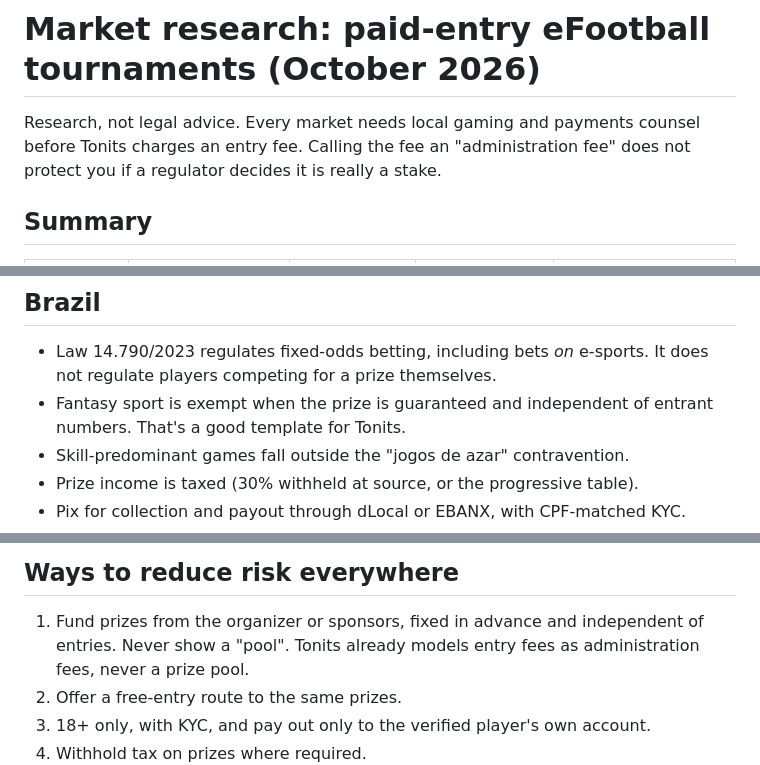
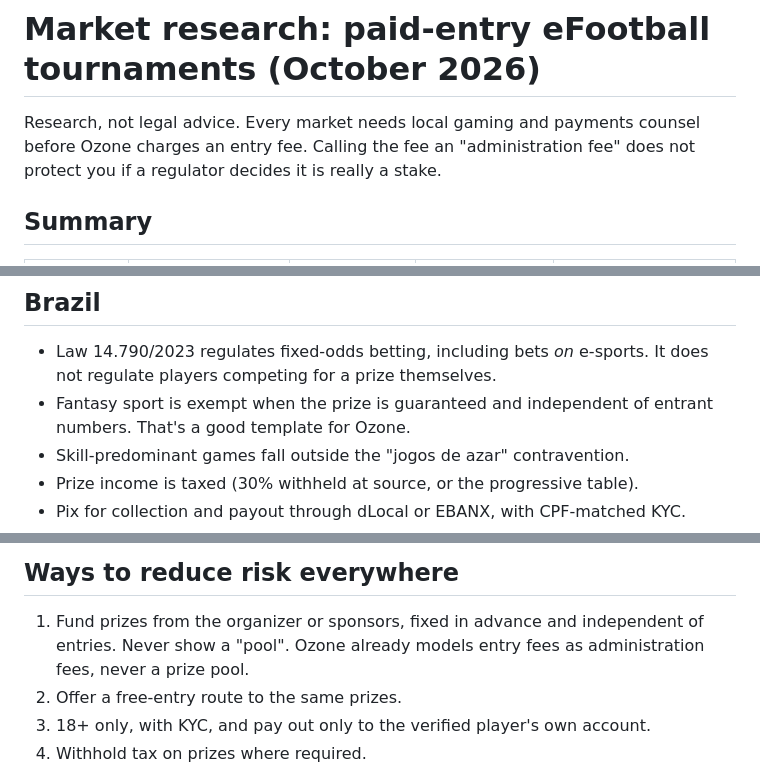
Before and after one commit to tonimnim/gemics-backend, a Markdown page: docs/market-research-2026-10.md, 3 parts joined by grey strips. GitHub-like rendering.

```diff
--- a/docs/market-research-2026-10.md
+++ b/docs/market-research-2026-10.md
@@ -1,7 +1,7 @@
 # Market research: paid-entry eFootball tournaments (October 2026)
 
 Research, not legal advice. Every market needs local gaming and payments counsel
-before Tonits charges an entry fee. Calling the fee an "administration fee" does
+before Ozone charges an entry fee. Calling the fee an "administration fee" does
 not protect you if a regulator decides it is really a stake.
 
 ## Summary
@@ -41,7 +41,7 @@ only through esports registration, with fees that just cover costs.
 - Law 14.790/2023 regulates fixed-odds betting, including bets *on* e-sports. It
   does not regulate players competing for a prize themselves.
 - Fantasy sport is exempt when the prize is guaranteed and independent of entrant
-  numbers. That's a good template for Tonits.
+  numbers. That's a good template for Ozone.
 - Skill-predominant games fall outside the "jogos de azar" contravention.
 - Prize income is taxed (30% withheld at source, or the progressive table).
 - Pix for collection and payout through dLocal or EBANX, with CPF-matched KYC.
@@ -81,7 +81,7 @@ eFootball-specific paid-entry app with local payments was found in these markets
 
 ## Ways to reduce risk everywhere
 1. Fund prizes from the organizer or sponsors, fixed in advance and independent of
-   entries. Never show a "pool". Tonits already models entry fees as
+   entries. Never show a "pool". Ozone already models entry fees as
    administration fees, never a prize pool.
 2. Offer a free-entry route to the same prizes.
 3. 18+ only, with KYC, and pay out only to the verified player's own account.
```
Also changed, not shown: other parts of docs/market-research-2026-10.md (+1 -1 lines), docs/mobile-developer-prompt.md (+6 -6 lines), docs/screenshot-reader.md (+6 -6 lines).
